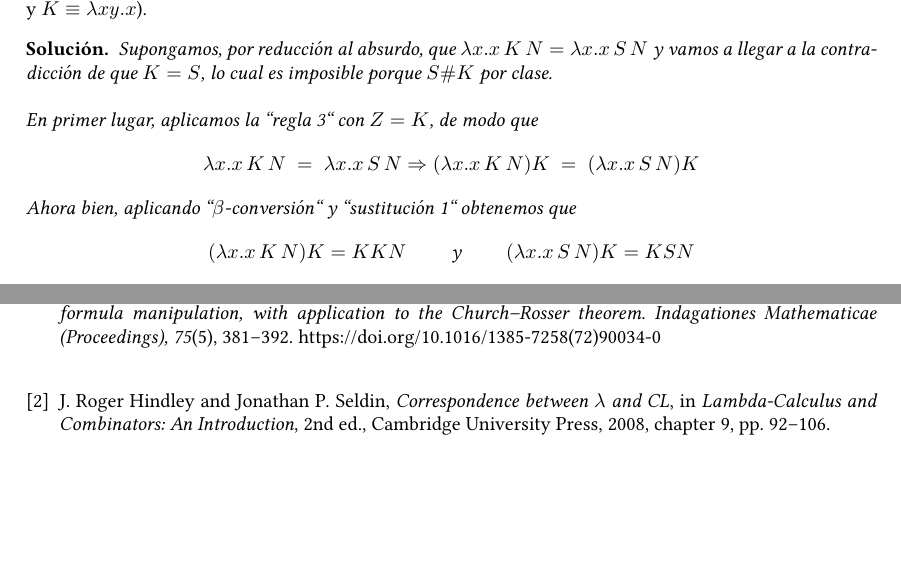
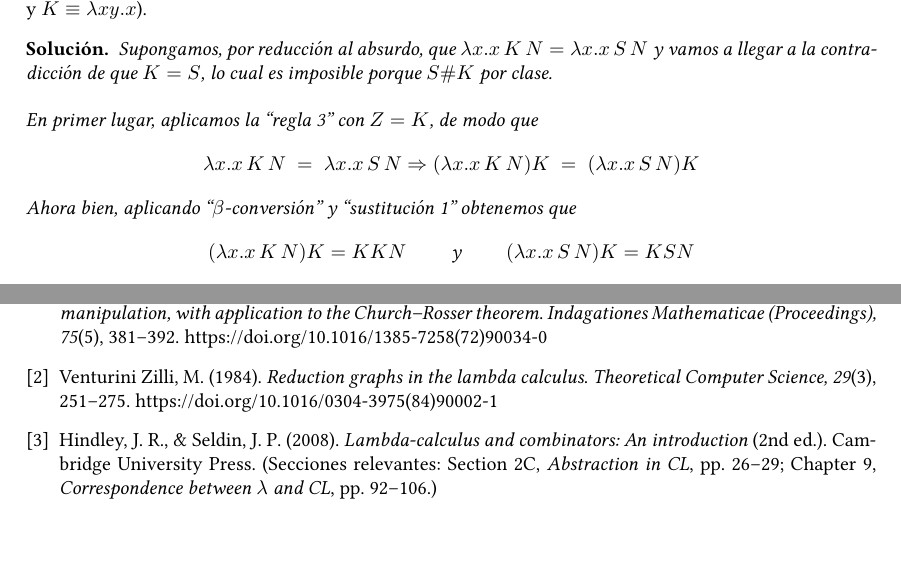
Before and after one commit to a-egealopez/haskell101, a LaTeX document (lambda-calculus & CL/ejercicios.tex): two parts of pages 8 and 18 of 18, joined at a grey line, cut so that both start at the same text. Compiled offline with pdfLaTeX.

Commit message:
Citas bibliográficas en APA7

```diff
--- a/lambda-calculus & CL/ejercicios.tex
+++ b/lambda-calculus & CL/ejercicios.tex
@@ -656,14 +656,20 @@ Demuestre que para todo $n\ge 0$, $Y^n$ es un combinador de punto fijo.
 \bibitem{deBruijn1972}
 De Bruijn, N. G. (1972).
 \textit{Lambda calculus notation with nameless dummies, a tool for automatic formula manipulation, with application to the Church–Rosser theorem}.
-\textit{Indagationes Mathematicae (Proceedings), 75}(5), 381–392.
-https://doi.org/10.1016/1385-7258(72)90034-0\\
+\textit{Indagationes Mathematicae (Proceedings), 75}(5), 381--392.
+https://doi.org/10.1016/1385-7258(72)90034-0
 
-\bibitem{hindley2008-ch9}
-J.~Roger Hindley and Jonathan~P. Seldin,
-\emph{Correspondence between $\lambda$ and CL},
-in \emph{Lambda-Calculus and Combinators: An Introduction}, 2nd~ed.,
-Cambridge University Press, 2008, chapter~9, pp.~92--106.
+\bibitem{venturini1984-reduction}
+Venturini Zilli, M. (1984).
+\textit{Reduction graphs in the lambda calculus}.
+\textit{Theoretical Computer Science, 29}(3), 251--275.
+https://doi.org/10.1016/0304-3975(84)90002-1
+
+\bibitem{hindley2008-cl}
+Hindley, J. R., \& Seldin, J. P. (2008).
+\textit{Lambda-calculus and combinators: An introduction} (2nd ed.).
+Cambridge University Press.
+(Secciones relevantes: Section 2C, \textit{Abstraction in CL}, pp.~26--29; Chapter 9, \textit{Correspondence between $\lambda$ and CL}, pp.~92--106.)
 
 \end{thebibliography}
 
```
Also changed, not shown: lambda-calculus & CL/ejercicios.tex (12 more changed lines), 1 other file.
